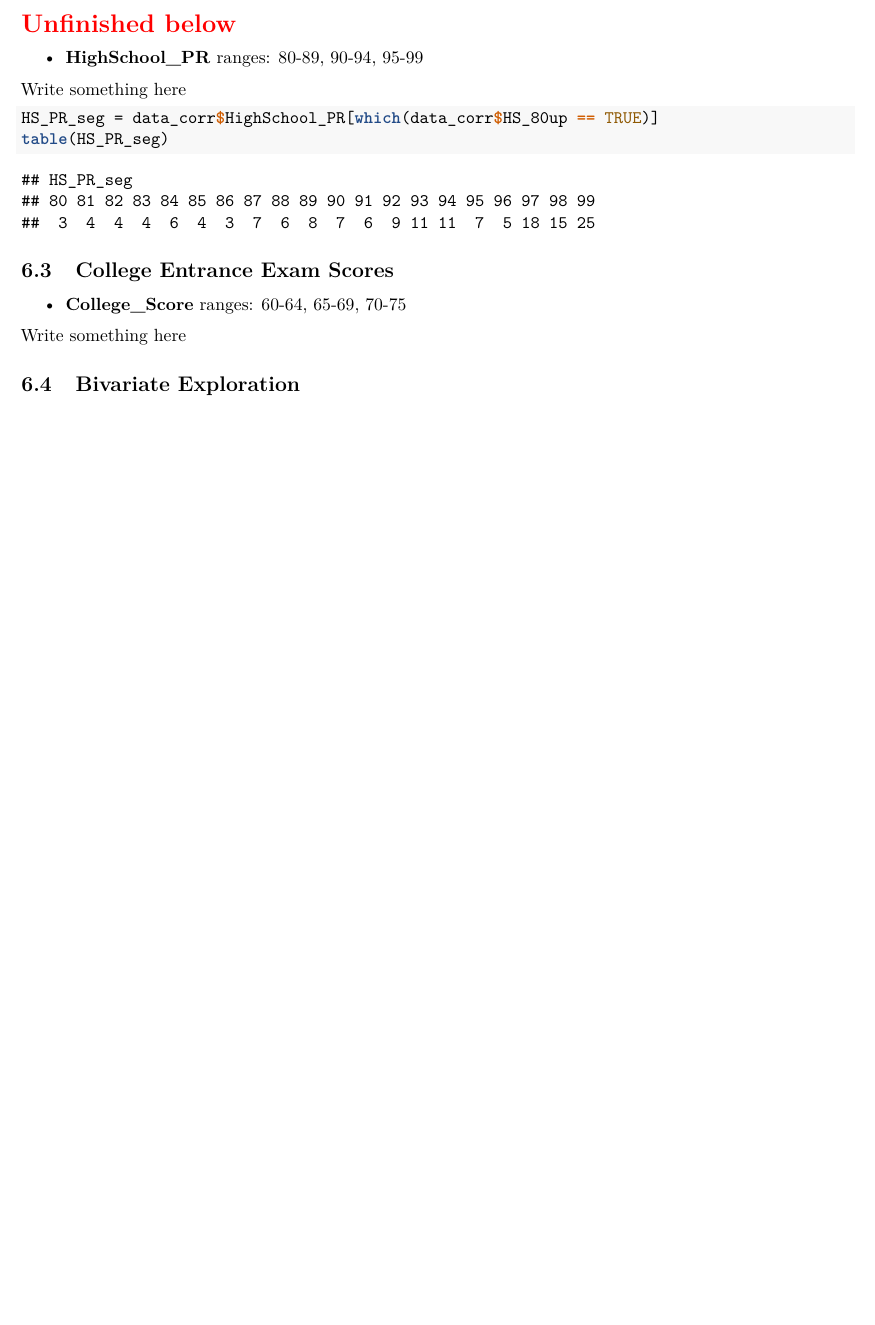
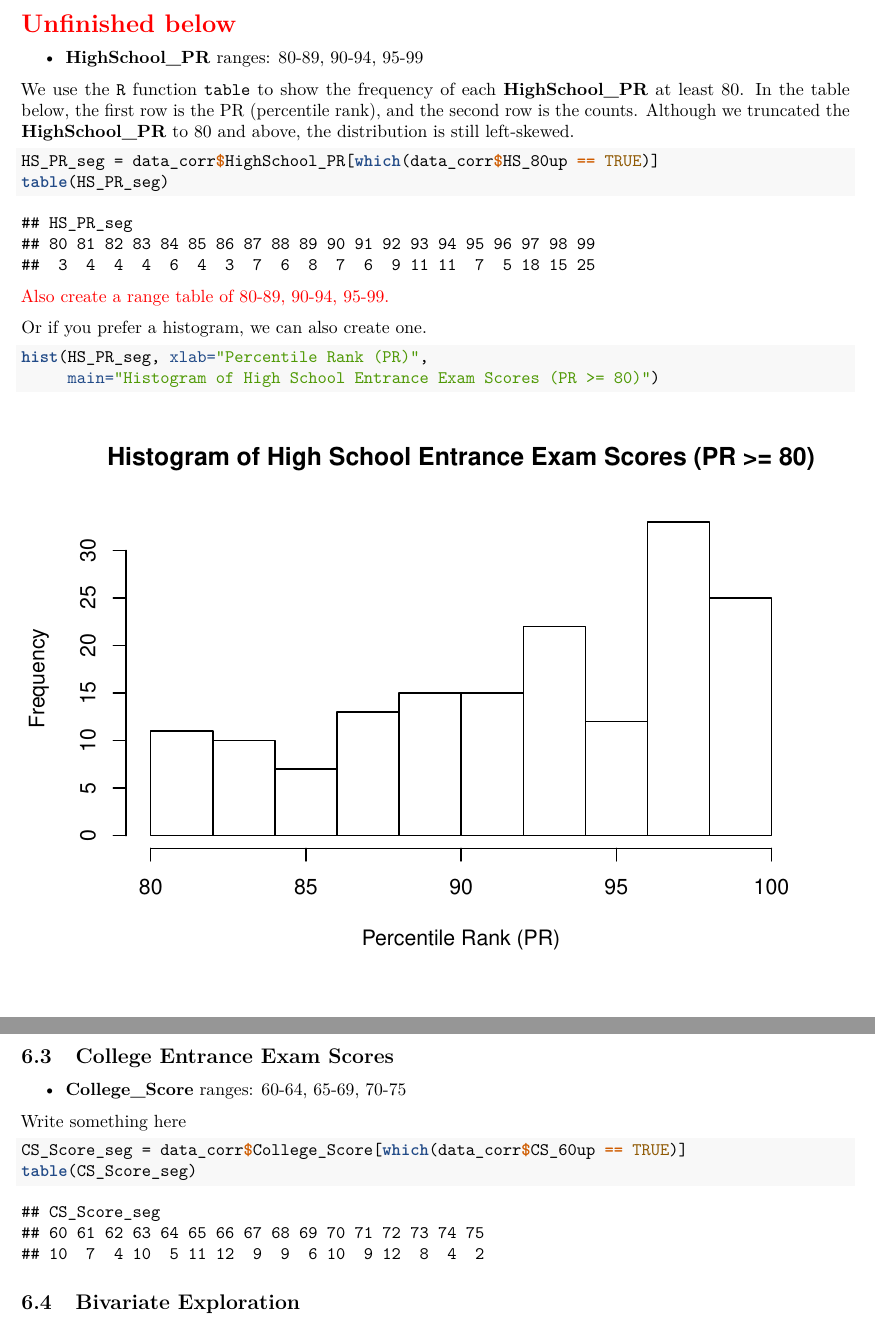
Before and after one commit to star1327p/Exam-Scores-PTT, an R Markdown document (PTT_Analysis_of_Test_Scores_Unfinished.Rmd): part of page 10 of 10 before the commit and two parts of pages 10 and 11 of 11 after it, the two joined at a grey line, cut so that both start at the same text, the shorter picture padded with empty space. The pictures show the output file PTT_Analysis_of_Test_Scores_Unfinished.pdf that the author committed with the source.

Commit message:
started segmenting the high school PR scores

````diff
--- a/PTT_Analysis_of_Test_Scores_Unfinished.Rmd
+++ b/PTT_Analysis_of_Test_Scores_Unfinished.Rmd
@@ -275,11 +275,20 @@ length(data_corr$College_Score)
 
 * **HighSchool_PR** ranges: 80-89, 90-94, 95-99
 
-Write something here
+We use the `R` function `table` to show the frequency of each **HighSchool_PR** at least 80. In the table below, the first row is the PR (percentile rank), and the second row is the counts. Although we truncated the **HighSchool_PR** to 80 and above, the distribution is still left-skewed.
 
 ```{r high-school-pr-segments}
 HS_PR_seg = data_corr$HighSchool_PR[which(data_corr$HS_80up == TRUE)]
 table(HS_PR_seg)
+```
+
+\textcolor{red}{Also create a range table of 80-89, 90-94, 95-99.}
+
+Or if you prefer a histogram, we can also create one.
+
+```{r high-school-pr-seg-hist}
+hist(HS_PR_seg, xlab="Percentile Rank (PR)",
+     main="Histogram of High School Entrance Exam Scores (PR >= 80)")
 ```
 
 ## College Entrance Exam Scores
@@ -287,6 +296,11 @@ table(HS_PR_seg)
 * **College_Score** ranges: 60-64, 65-69, 70-75
 
 Write something here
+
+```{r college-score-segments}
+CS_Score_seg = data_corr$College_Score[which(data_corr$CS_60up == TRUE)]
+table(CS_Score_seg)
+```
 
 ## Bivariate Exploration
 
````
Also changed, not shown: PTT_Analysis_of_Test_Scores_Unfinished.pdf.
